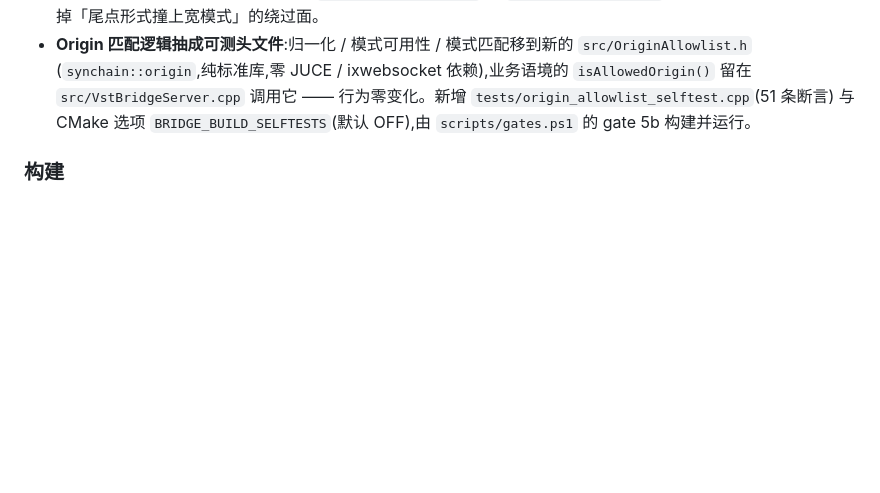
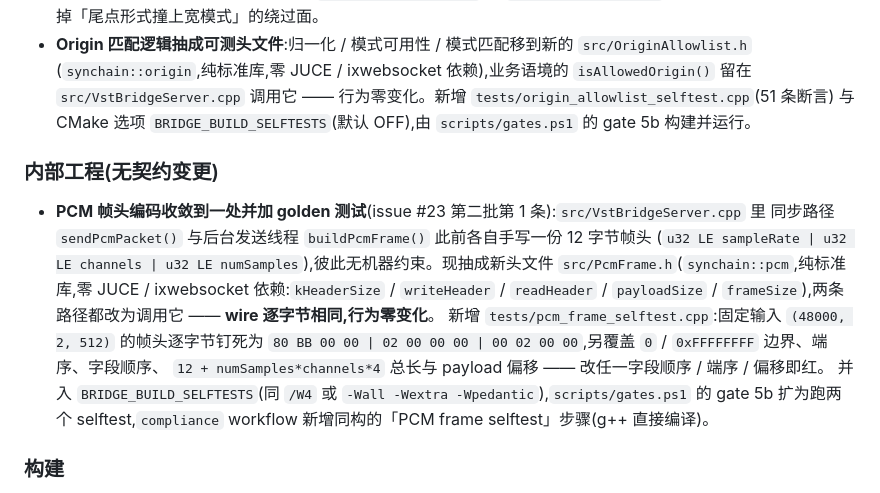
Before and after one commit to synchain-oss/synchain-bridge, a Markdown page: CHANGELOG.md, the part around the change. GitHub-like rendering; blank space fills up the shorter version.

Commit message:
docs(pcm): CHANGELOG 登记帧头 golden 测试,契约 §二 第 1 条补实现指引
BRIDGE_CONTRACT.md 只加一句指向 src/PcmFrame.h / tests/pcm_frame_selftest.cpp,
wire 零变化(patch 级纯文档澄清,contract-impact: none)。

Signed-off-by: DLsnows <noreply@synchain.ca>

```diff
--- a/CHANGELOG.md
+++ b/CHANGELOG.md
@@ -54,6 +54,19 @@
   (`synchain::origin`,纯标准库,零 JUCE / ixwebsocket 依赖),业务语境的 `isAllowedOrigin()` 留在
   `src/VstBridgeServer.cpp` 调用它 —— 行为零变化。新增 `tests/origin_allowlist_selftest.cpp`(51 条断言)
   与 CMake 选项 `BRIDGE_BUILD_SELFTESTS`(默认 OFF),由 `scripts/gates.ps1` 的 gate 5b 构建并运行。
+
+### 内部工程(无契约变更)
+
+- **PCM 帧头编码收敛到一处并加 golden 测试**(issue #23 第二批第 1 条):`src/VstBridgeServer.cpp` 里
+  同步路径 `sendPcmPacket()` 与后台发送线程 `buildPcmFrame()` 此前各自手写一份 12 字节帧头
+  (`u32 LE sampleRate | u32 LE channels | u32 LE numSamples`),彼此无机器约束。现抽成新头文件
+  `src/PcmFrame.h`(`synchain::pcm`,纯标准库,零 JUCE / ixwebsocket 依赖:`kHeaderSize` / `writeHeader` /
+  `readHeader` / `payloadSize` / `frameSize`),两条路径都改为调用它 —— **wire 逐字节相同,行为零变化**。
+  新增 `tests/pcm_frame_selftest.cpp`:固定输入 `(48000, 2, 512)` 的帧头逐字节钉死为
+  `80 BB 00 00 | 02 00 00 00 | 00 02 00 00`,另覆盖 `0` / `0xFFFFFFFF` 边界、端序、字段顺序、
+  `12 + numSamples*channels*4` 总长与 payload 偏移 —— 改任一字段顺序 / 端序 / 偏移即红。
+  并入 `BRIDGE_BUILD_SELFTESTS`(同 `/W4` 或 `-Wall -Wextra -Wpedantic`),`scripts/gates.ps1` 的 gate 5b
+  扩为跑两个 selftest,`compliance` workflow 新增同构的「PCM frame selftest」步骤(g++ 直接编译)。
 
 ### 构建
 
```
Also changed, not shown: BRIDGE_CONTRACT.md (+1 -1 lines).
